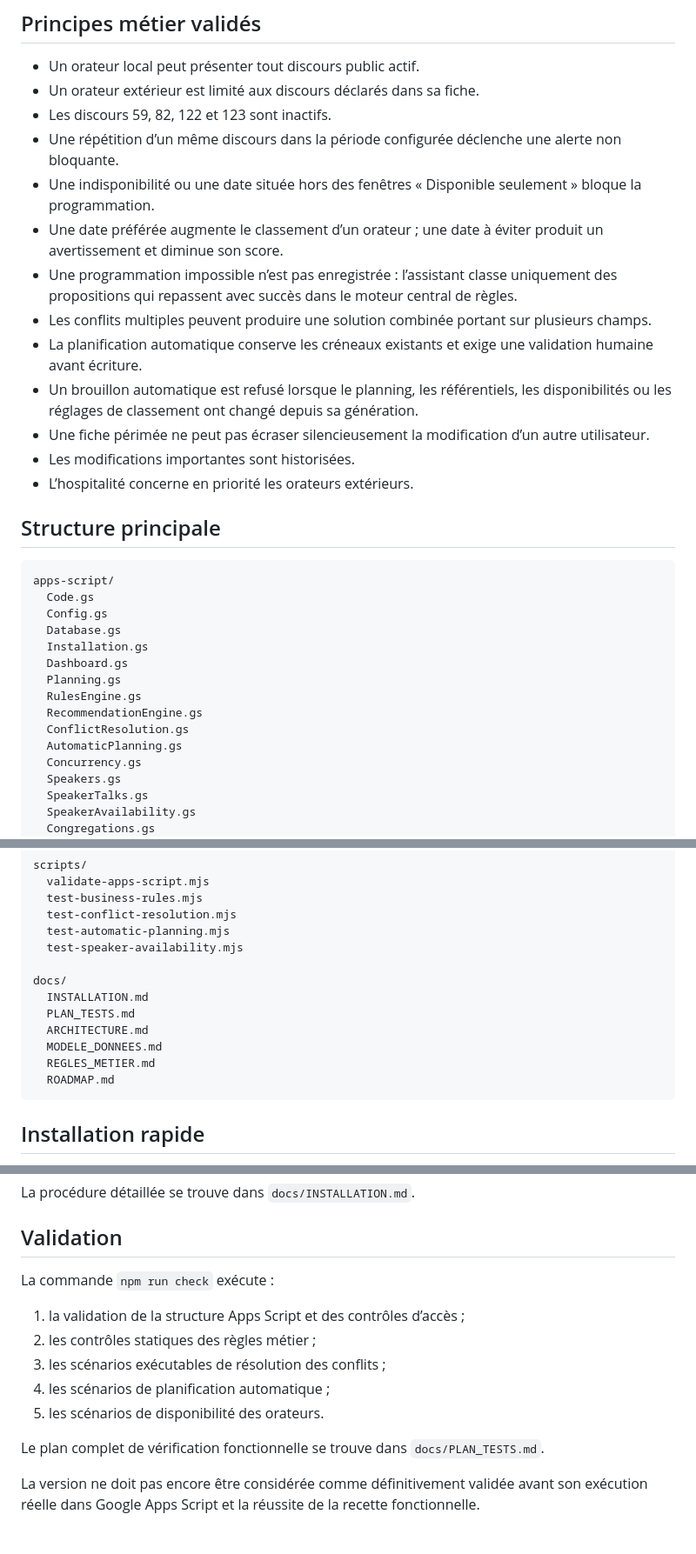
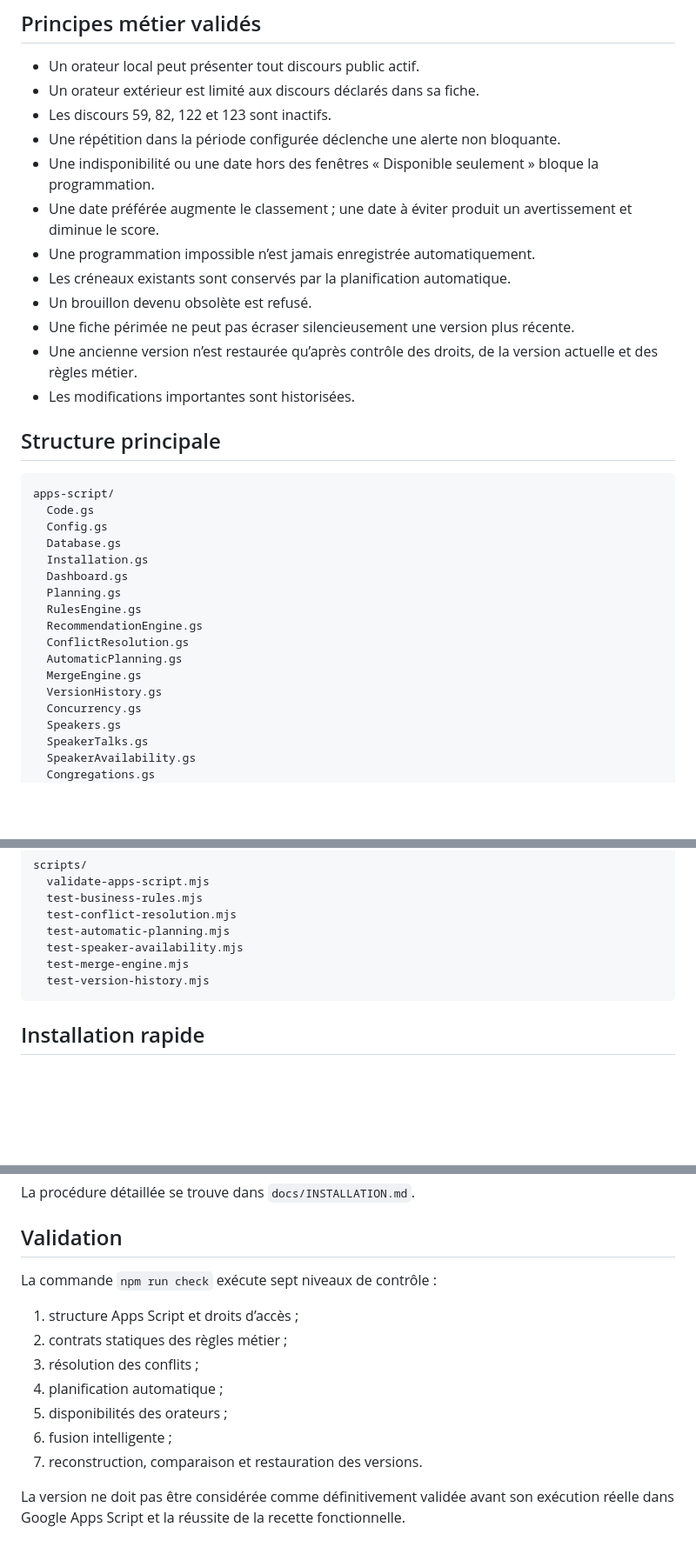
Before and after one commit to fabriceb-create/CoordoDiscours, a Markdown page: README.md, 3 parts joined by grey strips. Shown at 87% size. GitHub-like rendering; blank space fills up the shorter version.

````diff
--- a/README.md
+++ b/README.md
@@ -44,16 +60,15 @@ Le dépôt contient désormais :
 - Un orateur local peut présenter tout discours public actif.
 - Un orateur extérieur est limité aux discours déclarés dans sa fiche.
 - Les discours 59, 82, 122 et 123 sont inactifs.
-- Une répétition d’un même discours dans la période configurée déclenche une alerte non bloquante.
-- Une indisponibilité ou une date située hors des fenêtres « Disponible seulement » bloque la programmation.
-- Une date préférée augmente le classement d’un orateur ; une date à éviter produit un avertissement et diminue son score.
-- Une programmation impossible n’est pas enregistrée : l’assistant classe uniquement des propositions qui repassent avec succès dans le moteur central de règles.
-- Les conflits multiples peuvent produire une solution combinée portant sur plusieurs champs.
-- La planification automatique conserve les créneaux existants et exige une validation humaine avant écriture.
-- Un brouillon automatique est refusé lorsque le planning, les référentiels, les disponibilités ou les réglages de classement ont changé depuis sa génération.
-- Une fiche périmée ne peut pas écraser silencieusement la modification d’un autre utilisateur.
+- Une répétition dans la période configurée déclenche une alerte non bloquante.
+- Une indisponibilité ou une date hors des fenêtres « Disponible seulement » bloque la programmation.
+- Une date préférée augmente le classement ; une date à éviter produit un avertissement et diminue le score.
+- Une programmation impossible n’est jamais enregistrée automatiquement.
+- Les créneaux existants sont conservés par la planification automatique.
+- Un brouillon devenu obsolète est refusé.
+- Une fiche périmée ne peut pas écraser silencieusement une version plus récente.
+- Une ancienne version n’est restaurée qu’après contrôle des droits, de la version actuelle et des règles métier.
 - Les modifications importantes sont historisées.
-- L’hospitalité concerne en priorité les orateurs extérieurs.
 
 ## Structure principale
 
@@ -69,6 +84,8 @@ apps-script/
   RecommendationEngine.gs
   ConflictResolution.gs
   AutomaticPlanning.gs
+  MergeEngine.gs
+  VersionHistory.gs
   Concurrency.gs
   Speakers.gs
   SpeakerTalks.gs
@@ -93,14 +110,8 @@ scripts/
   test-conflict-resolution.mjs
   test-automatic-planning.mjs
   test-speaker-availability.mjs
-
-docs/
-  INSTALLATION.md
-  PLAN_TESTS.md
-  ARCHITECTURE.md
-  MODELE_DONNEES.md
-  REGLES_METIER.md
-  ROADMAP.md
+  test-merge-engine.mjs
+  test-version-history.mjs
 ```
 
 ## Installation rapide
@@ -116,14 +127,14 @@ La procédure détaillée se trouve dans `docs/INSTALLATION.md`.
 
 ## Validation
 
-La commande `npm run check` exécute :
+La commande `npm run check` exécute sept niveaux de contrôle :
 
-1. la validation de la structure Apps Script et des contrôles d’accès ;
-2. les contrôles statiques des règles métier ;
-3. les scénarios exécutables de résolution des conflits ;
-4. les scénarios de planification automatique ;
-5. les scénarios de disponibilité des orateurs.
+1. structure Apps Script et droits d’accès ;
+2. contrats statiques des règles métier ;
+3. résolution des conflits ;
+4. planification automatique ;
+5. disponibilités des orateurs ;
+6. fusion intelligente ;
+7. reconstruction, comparaison et restauration des versions.
 
-Le plan complet de vérification fonctionnelle se trouve dans `docs/PLAN_TESTS.md`.
-
-La version ne doit pas encore être considérée comme définitivement validée avant son exécution réelle dans Google Apps Script et la réussite de la recette fonctionnelle.
+La version ne doit pas être considérée comme définitivement validée avant son exécution réelle dans Google Apps Script et la réussite de la recette fonctionnelle.
````
Also changed, not shown: other parts of README.md (+39 -23 lines).
